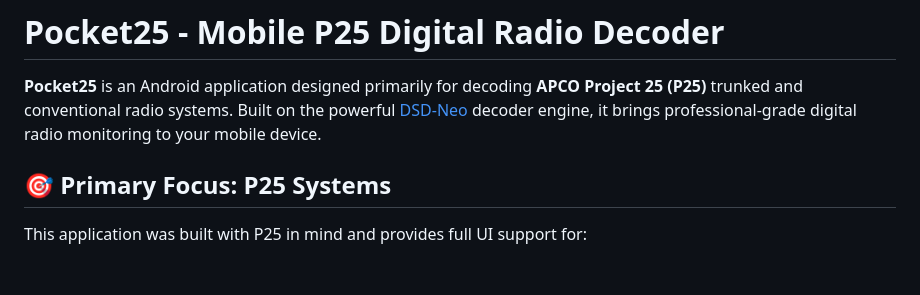
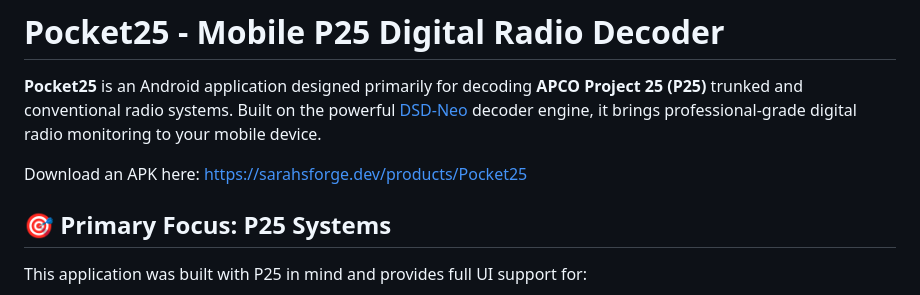
Before and after one commit to SarahRoseLives/Pocket25, a Markdown page: README.md, the part around the change. Rendered like a GitHub page; blank space fills up the shorter version.

Commit message:
Add APK download link to README

```diff
--- a/README.md
+++ b/README.md
@@ -1,6 +1,8 @@
 # Pocket25 - Mobile P25 Digital Radio Decoder
 
 **Pocket25** is an Android application designed primarily for decoding **APCO Project 25 (P25)** trunked and conventional radio systems. Built on the powerful [DSD-Neo](https://github.com/arancormonk/dsd-fme) decoder engine, it brings professional-grade digital radio monitoring to your mobile device.
+
+Download an APK here: https://sarahsforge.dev/products/Pocket25
 
 ## 🎯 Primary Focus: P25 Systems
 
```
